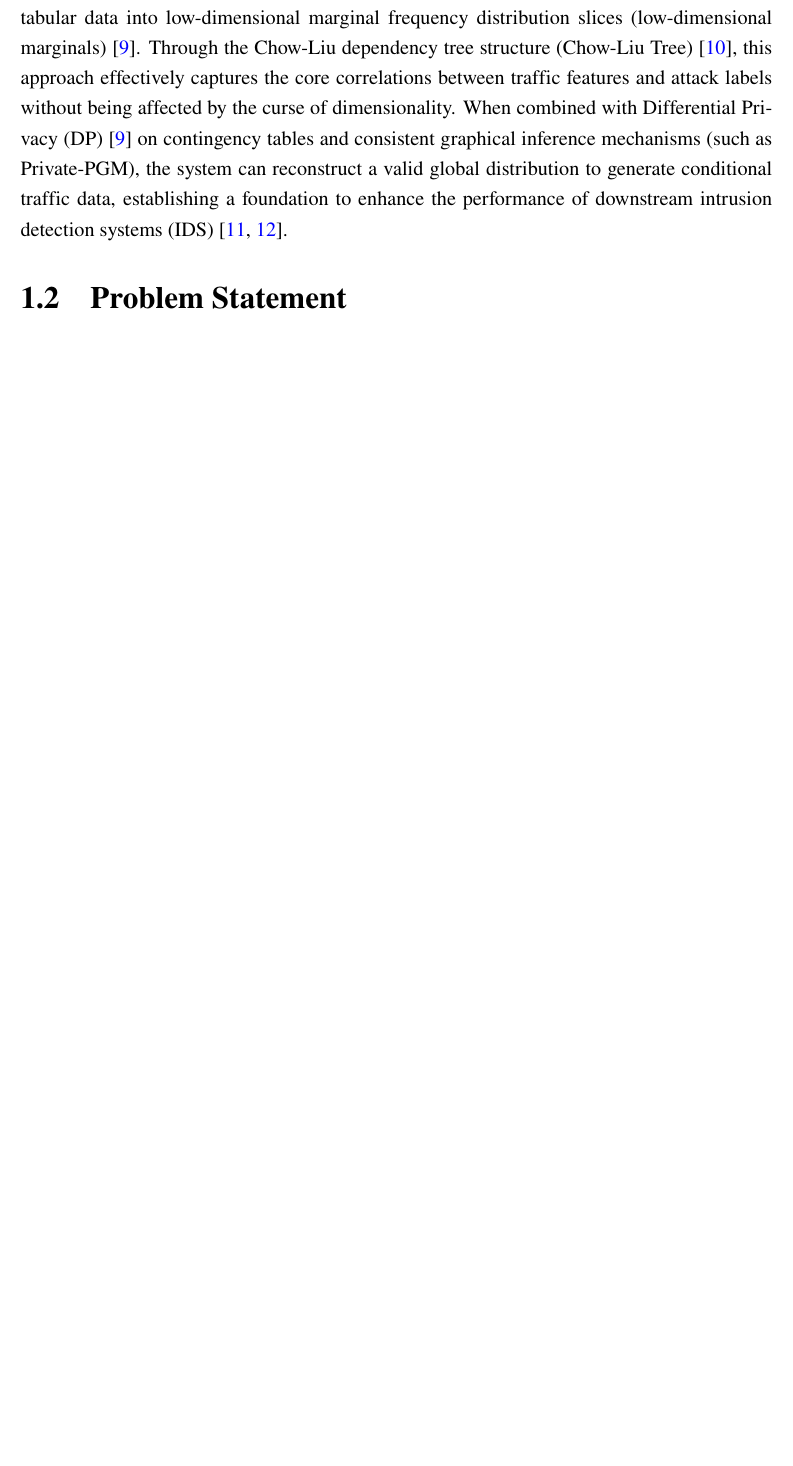
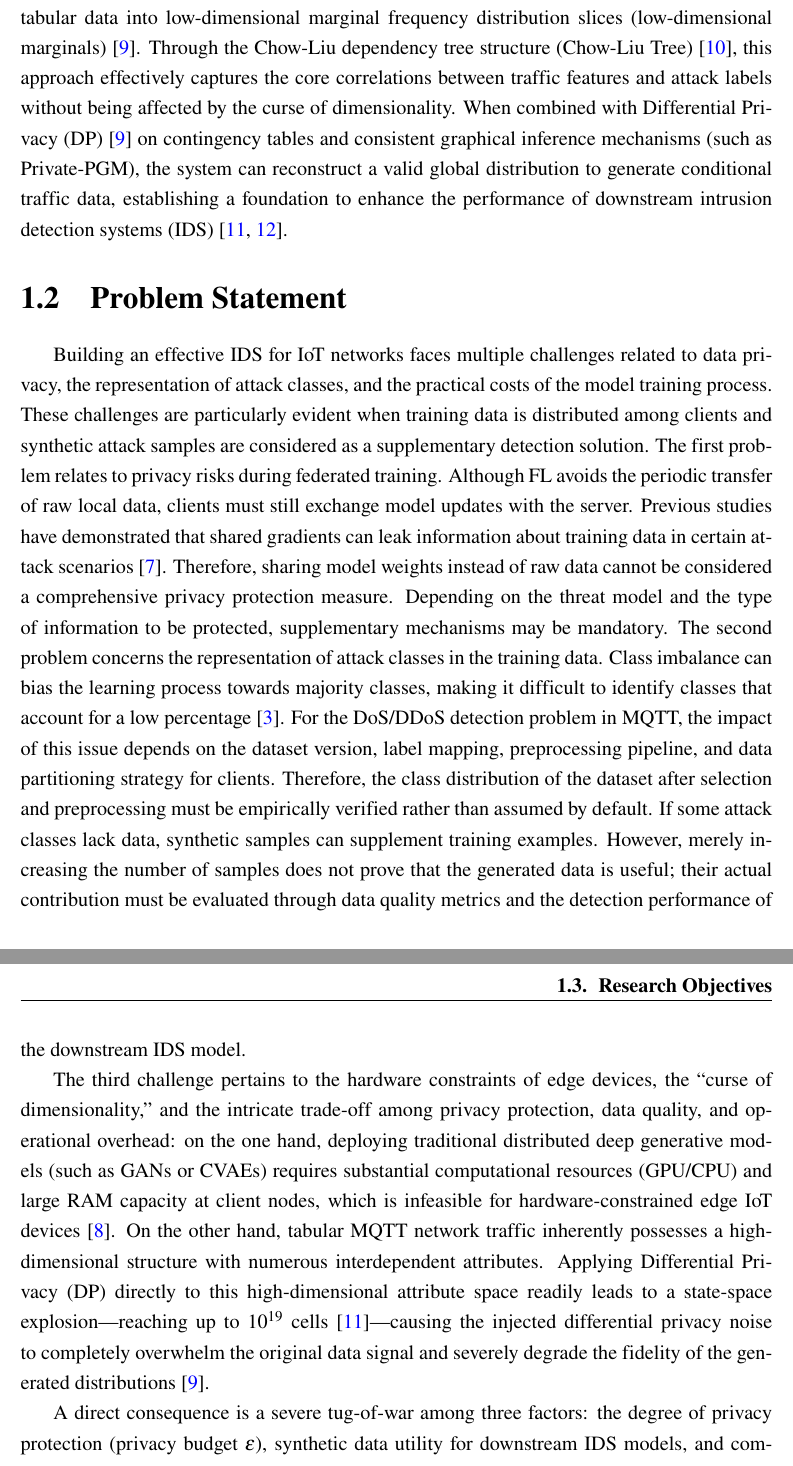
Before and after one commit to giangnsthe190021/Latex_FinalCapstone, a LaTeX thesis (main.tex, which reads chapters/main/Chapter1.tex): part of page 9 of 17 before the commit and two parts of pages 9 and 10 of 18 after it, the two joined at a grey line, cut so that both start at the same text, the shorter picture padded with empty space. Compiled offline with pdfLaTeX.

Commit message:
Viết 1.2 Problem Statement

```diff
--- a/chapters/main/Chapter1.tex
+++ b/chapters/main/Chapter1.tex
@@ -5,6 +5,11 @@ The Internet of Things (IoT) connects physical objects, sensors, and various dev
 
 Privacy-preserving synthetic data generation is a potential solution to address the shortage of training data for rare attack classes in IoT networks while still ensuring strict security guarantees. Rather than relying on deep neural networks that require substantial computational resources and face convergence difficulties on edge devices~\cite{behera2022fedsyn}, the probabilistic graphical model paradigm (Probabilistic Graphical Models) approaches the problem by decomposing tabular data into low-dimensional marginal frequency distribution slices (low-dimensional marginals)~\cite{zhang2017privbayes}. Through the Chow-Liu dependency tree structure (Chow-Liu Tree)~\cite{chow1968}, this approach effectively captures the core correlations between traffic features and attack labels without being affected by the curse of dimensionality. When combined with Differential Privacy (DP)~\cite{zhang2017privbayes} on contingency tables and consistent graphical inference mechanisms (such as Private-PGM), the system can reconstruct a valid global distribution to generate conditional traffic data, establishing a foundation to enhance the performance of downstream intrusion detection systems (IDS)~\cite{mckenna2019pgm, mckenna2024aim}.
 \section{Problem Statement}
+Building an effective IDS for IoT networks faces multiple challenges related to data privacy, the representation of attack classes, and the practical costs of the model training process. These challenges are particularly evident when training data is distributed among clients and synthetic attack samples are considered as a supplementary detection solution. The first problem relates to privacy risks during federated training. Although FL avoids the periodic transfer of raw local data, clients must still exchange model updates with the server. Previous studies have demonstrated that shared gradients can leak information about training data in certain attack scenarios~\cite{zhu2019}. Therefore, sharing model weights instead of raw data cannot be considered a comprehensive privacy protection measure. Depending on the threat model and the type of information to be protected, supplementary mechanisms may be mandatory. The second problem concerns the representation of attack classes in the training data. Class imbalance can bias the learning process towards majority classes, making it difficult to identify classes that account for a low percentage~\cite{he2009}. For the DoS/DDoS detection problem in MQTT, the impact of this issue depends on the dataset version, label mapping, preprocessing pipeline, and data partitioning strategy for clients. Therefore, the class distribution of the dataset after selection and preprocessing must be empirically verified rather than assumed by default. If some attack classes lack data, synthetic samples can supplement training examples. However, merely increasing the number of samples does not prove that the generated data is useful; their actual contribution must be evaluated through data quality metrics and the detection performance of the downstream IDS model.
+
+The third challenge pertains to the hardware constraints of edge devices, the ``curse of dimensionality,'' and the intricate trade-off among privacy protection, data quality, and operational overhead: on the one hand, deploying traditional distributed deep generative models (such as GANs or CVAEs) requires substantial computational resources (GPU/CPU) and large RAM capacity at client nodes, which is infeasible for hardware-constrained edge IoT devices~\cite{behera2022fedsyn}. On the other hand, tabular MQTT network traffic inherently possesses a high-dimensional structure with numerous interdependent attributes. Applying Differential Privacy (DP) directly to this high-dimensional attribute space readily leads to a state-space explosion---reaching up to $10^{19}$ cells~\cite{mckenna2019pgm}---causing the injected differential privacy noise to completely overwhelm the original data signal and severely degrade the fidelity of the generated distributions~\cite{zhang2017privbayes}.
+
+A direct consequence is a severe tug-of-war among three factors: the degree of privacy protection (privacy budget $\varepsilon$), synthetic data utility for downstream IDS models, and computational/operational overhead across the IoT infrastructure. Specifically, tightening privacy guarantees (reducing the budget $\varepsilon$) injects heavy DP noise that destroys the core feature correlations of rare DoS/DDoS attack classes~\cite{zhang2017privbayes, mckenna2024aim}. Conversely, increasing the privacy budget and expanding model capacity to improve the quality of generated data causes computational costs and system runtime to surge drastically~\cite{mckenna2024aim}. Consequently, finding a tabular data generation solution that simultaneously ensures rigorous privacy guarantees, remains computationally lightweight for edge devices, and preserves critical feature characteristics for rare attack classes remains a major, unresolved technical bottleneck.
 \section{Research Objectives}
 \section{Significance of the Study}
 \section{Scope and Limitations}
```
Also changed, not shown: main.pdf, 3 other files.
